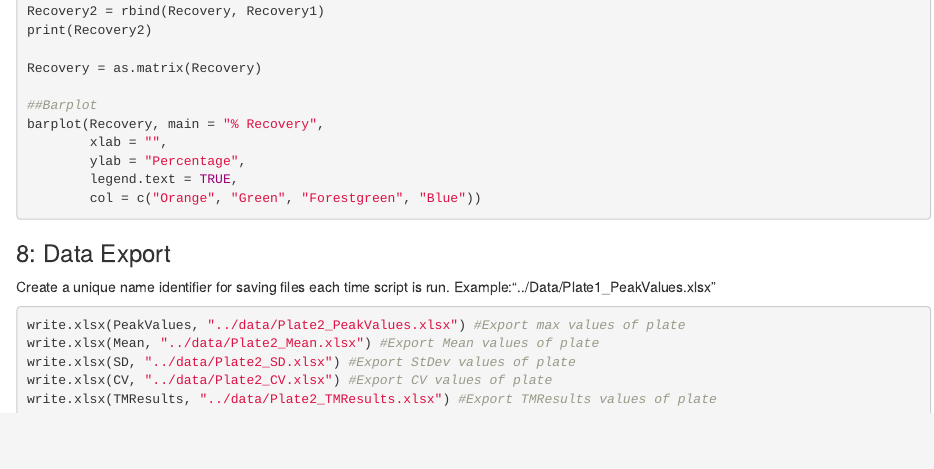
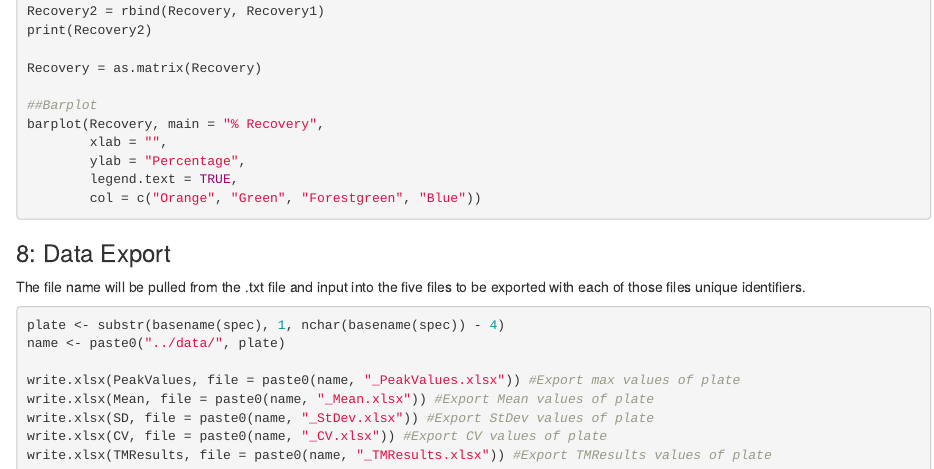
Before and after one commit to revaldez/Biol255E, an R Markdown document (Rcode/TM032 AnalysisFin.Rmd): the page in a window 1100 px wide, from 6130 px down. Rendered offline with R 4.5, knitr and Pandoc, with nearby package versions; the code chunks are not run, so their results and figures are left out; drawn as R Markdown's standard HTML page in place of the format the file asks for.

Commit message:
Finished Portfolio
Final updates to .xlsx export made and corrected.

````diff
--- a/Rcode/TM032 AnalysisFin.Rmd
+++ b/Rcode/TM032 AnalysisFin.Rmd
@@ -360,15 +360,15 @@ barplot(Recovery, main = "% Recovery",
 ```
 
 ### 8: Data Export
-Create a unique name identifier for saving files each time script is run.
-Example:"../Data/Plate1_PeakValues.xlsx"
+The file name will be pulled from the .txt file and input into the five files to be exported with each of those files unique identifiers.
 
 ```{r exports, echo = TRUE}
 
-write.xlsx(PeakValues, "../data/Plate2_PeakValues.xlsx") #Export max values of plate
-write.xlsx(Mean, "../data/Plate2_Mean.xlsx") #Export Mean values of plate
-write.xlsx(SD, "../data/Plate2_SD.xlsx") #Export StDev values of plate
-write.xlsx(CV, "../data/Plate2_CV.xlsx") #Export CV values of plate
-write.xlsx(TMResults, "../data/Plate2_TMResults.xlsx") #Export TMResults values of plate
+plate <- substr(basename(spec), 1, nchar(basename(spec)) - 4)
+name <- paste0("../data/", plate)
 
-```
+write.xlsx(PeakValues, file = paste0(name, "_PeakValues.xlsx")) #Export max values of plate
+write.xlsx(Mean, file = paste0(name, "_Mean.xlsx")) #Export Mean values of plate
+write.xlsx(SD, file = paste0(name, "_StDev.xlsx")) #Export StDev values of plate
+write.xlsx(CV, file = paste0(name, "_CV.xlsx")) #Export CV values of plate
+write.xlsx(TMResults, file = paste0(name, "_TMResults.xlsx")) #Export TMResults values of plate
````
Also changed, not shown: data/Plate1_CV.xlsx (added), data/Plate1_Mean.xlsx (added), data/Plate1_PeakValues.xlsx (added), data/Plate1_StDev.xlsx (added), data/Plate1_TMResults.xlsx (added), data/Plate2_CV.xlsx (added), data/Plate2_Mean.xlsx (added), data/Plate2_PeakValues.xlsx (added), data/Plate2_StDev.xlsx (added), data/Plate2_TMResults.xlsx (added), 3 other files.
